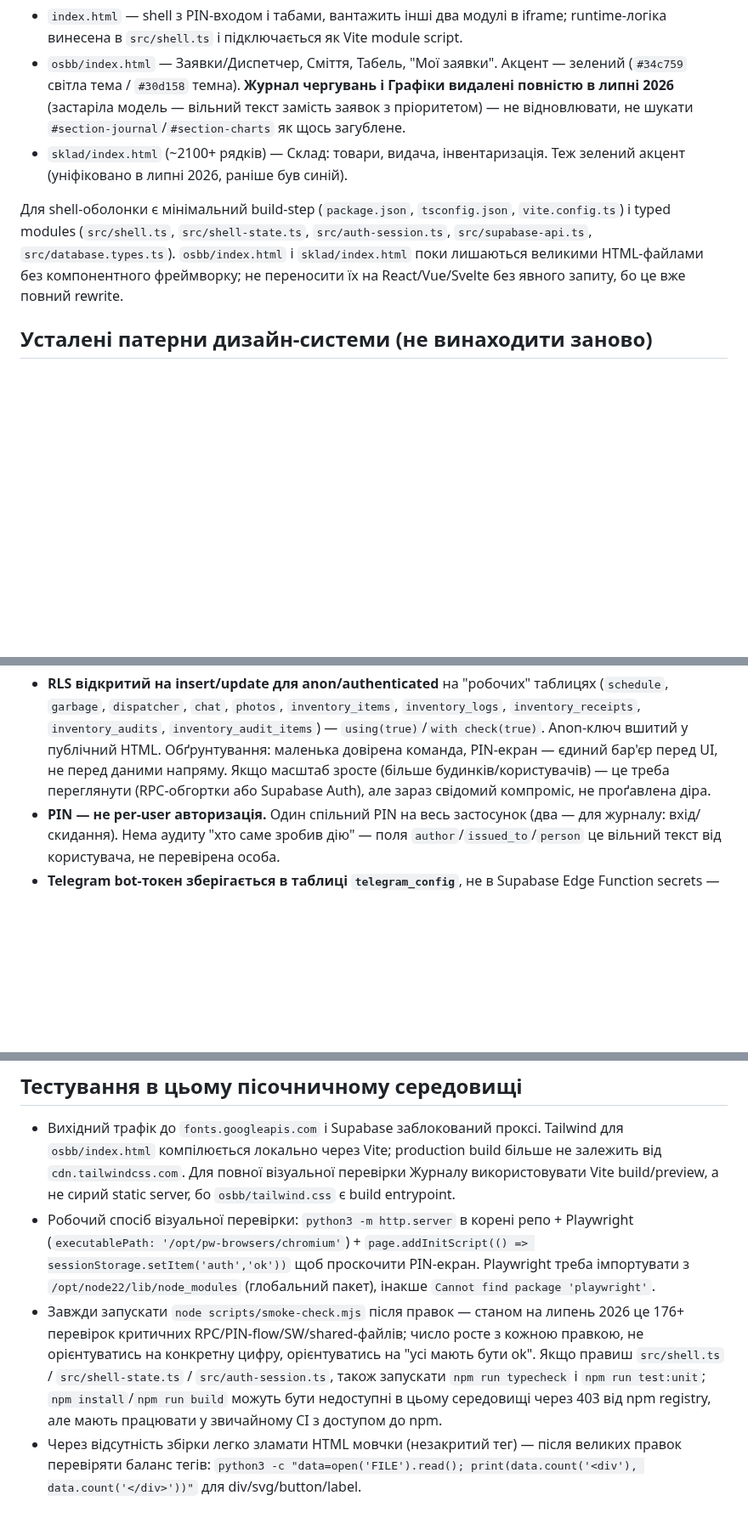
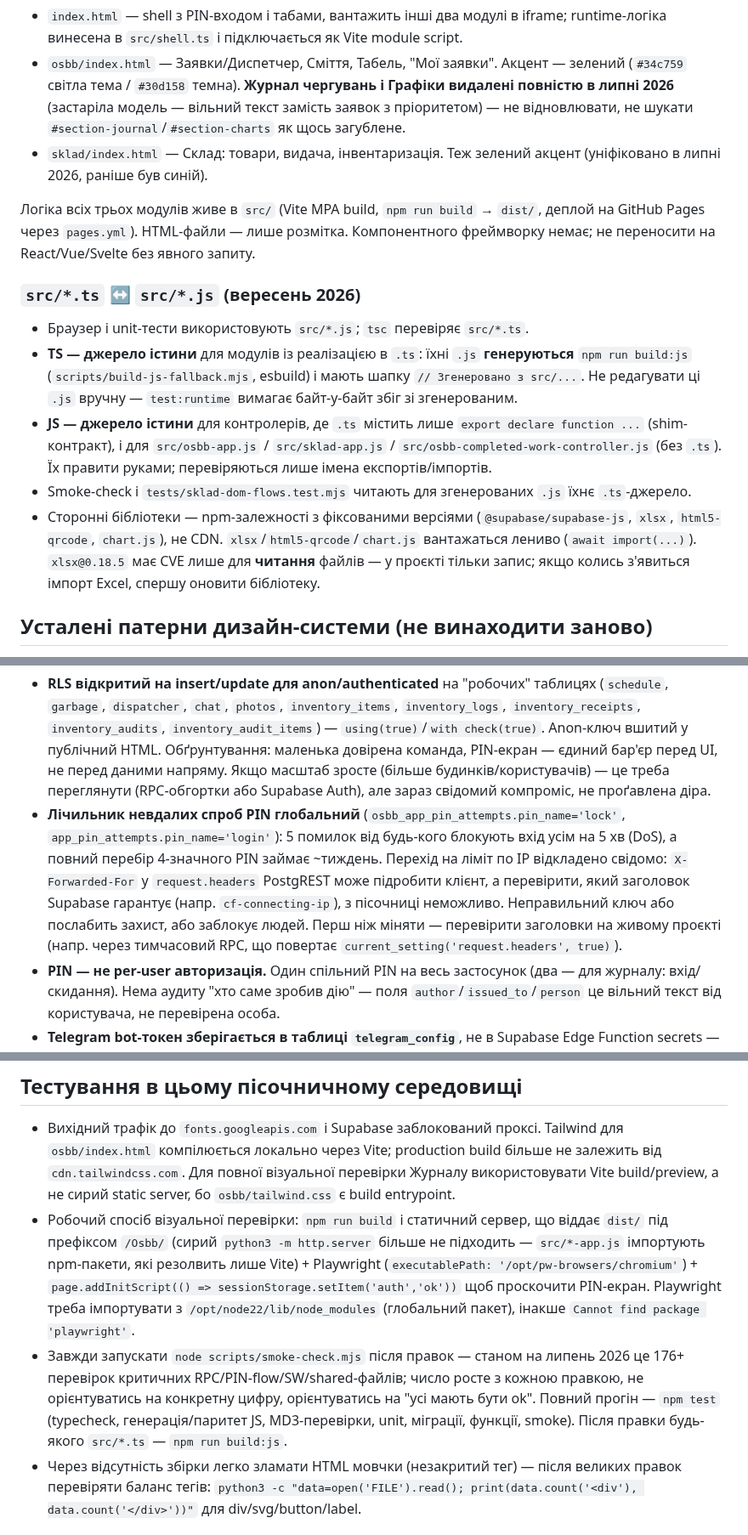
Before and after one commit to sudak666/Osbb, a Markdown page: CLAUDE.md, 3 parts joined by grey strips. Shown at 85% size. Drawn GitHub-style; blank space fills up the shorter version.

```diff
--- a/CLAUDE.md
+++ b/CLAUDE.md
@@ -7,9 +7,17 @@
 Два великі однофайлові HTML-модулі й shell, який уже почали мігрувати на Vite + TypeScript:
 - `index.html` — shell з PIN-входом і табами, вантажить інші два модулі в iframe; runtime-логіка винесена в `src/shell.ts` і підключається як Vite module script.
 - `osbb/index.html` — Заявки/Диспетчер, Сміття, Табель, "Мої заявки". Акцент — зелений (`#34c759` світла тема / `#30d158` темна). **Журнал чергувань і Графіки видалені повністю в липні 2026** (застаріла модель — вільний текст замість заявок з пріоритетом) — не відновлювати, не шукати `#section-journal`/`#section-charts` як щось загублене.
-- `sklad/index.html` (~2100+ рядків) — Склад: товари, видача, інвентаризація. Теж зелений акцент (уніфіковано в липні 2026, раніше був синій).
+- `sklad/index.html` — Склад: товари, видача, інвентаризація. Теж зелений акцент (уніфіковано в липні 2026, раніше був синій).
 
-Для shell-оболонки є мінімальний build-step (`package.json`, `tsconfig.json`, `vite.config.ts`) і typed modules (`src/shell.ts`, `src/shell-state.ts`, `src/auth-session.ts`, `src/supabase-api.ts`, `src/database.types.ts`). `osbb/index.html` і `sklad/index.html` поки лишаються великими HTML-файлами без компонентного фреймворку; не переносити їх на React/Vue/Svelte без явного запиту, бо це вже повний rewrite.
+Логіка всіх трьох модулів живе в `src/` (Vite MPA build, `npm run build` → `dist/`, деплой на GitHub Pages через `pages.yml`). HTML-файли — лише розмітка. Компонентного фреймворку немає; не переносити на React/Vue/Svelte без явного запиту.
+
+### `src/*.ts` ↔ `src/*.js` (вересень 2026)
+
+- Браузер і unit-тести використовують `src/*.js`; `tsc` перевіряє `src/*.ts`.
+- **TS — джерело істини** для модулів із реалізацією в `.ts`: їхні `.js` **генеруються** `npm run build:js` (`scripts/build-js-fallback.mjs`, esbuild) і мають шапку `// Згенеровано з src/...`. Не редагувати ці `.js` вручну — `test:runtime` вимагає байт-у-байт збіг зі згенерованим.
+- **JS — джерело істини** для контролерів, де `.ts` містить лише `export declare function ...` (shim-контракт), і для `src/osbb-app.js` / `src/sklad-app.js` / `src/osbb-completed-work-controller.js` (без `.ts`). Їх правити руками; перевіряються лише імена експортів/імпортів.
+- Smoke-check і `tests/sklad-dom-flows.test.mjs` читають для згенерованих `.js` їхнє `.ts`-джерело.
+- Сторонні бібліотеки — npm-залежності з фіксованими версіями (`@supabase/supabase-js`, `xlsx`, `html5-qrcode`, `chart.js`), не CDN. `xlsx`/`html5-qrcode`/`chart.js` вантажаться лениво (`await import(...)`). `xlsx@0.18.5` має CVE лише для **читання** файлів — у проєкті тільки запис; якщо колись з'явиться імпорт Excel, спершу оновити бібліотеку.
 
 ## Усталені патерни дизайн-системи (не винаходити заново)
 
@@ -69,6 +91,7 @@ jsonb_set(doc, array[day_key], coalesce(doc->day_key, '{}'::jsonb) || jsonb_buil
 Щоб наступний аудит (людський чи AI) не "відкривав" це заново як несподівану знахідку — нижче задокументовані речі, які вже відомі й свідомо прийняті для поточного масштабу (один будинок, кілька співробітників), а не проґавлені баги:
 
 - **RLS відкритий на insert/update для anon/authenticated** на "робочих" таблицях (`schedule`, `garbage`, `dispatcher`, `chat`, `photos`, `inventory_items`, `inventory_logs`, `inventory_receipts`, `inventory_audits`, `inventory_audit_items`) — `using(true)`/`with check(true)`. Anon-ключ вшитий у публічний HTML. Обґрунтування: маленька довірена команда, PIN-екран — єдиний бар'єр перед UI, не перед даними напряму. Якщо масштаб зросте (більше будинків/користувачів) — це треба переглянути (RPC-обгортки або Supabase Auth), але зараз свідомий компроміс, не проґавлена діра.
+- **Лічильник невдалих спроб PIN глобальний** (`osbb_app_pin_attempts.pin_name='lock'`, `app_pin_attempts.pin_name='login'`): 5 помилок від будь-кого блокують вхід усім на 5 хв (DoS), а повний перебір 4-значного PIN займає ~тиждень. Перехід на ліміт по IP відкладено свідомо: `X-Forwarded-For` у `request.headers` PostgREST може підробити клієнт, а перевірити, який заголовок Supabase гарантує (напр. `cf-connecting-ip`), з пісочниці неможливо. Неправильний ключ або послабить захист, або заблокує людей. Перш ніж міняти — перевірити заголовки на живому проєкті (напр. через тимчасовий RPC, що повертає `current_setting('request.headers', true)`).
 - **PIN — не per-user авторизація.** Один спільний PIN на весь застосунок (два — для журналу: вхід/скидання). Нема аудиту "хто саме зробив дію" — поля `author`/`issued_to`/`person` це вільний текст від користувача, не перевірена особа.
 - **Telegram bot-токен зберігається в таблиці `telegram_config`**, не в Supabase Edge Function secrets — це свідомий вибір (простіше міняти chat_id/токен без редеплою функцій), не помилка. Але через це RLS на `telegram_config`/`osbb_telegram_config` **обов'язково має бути без жодної policy** (default-deny) — інакше токен читається anon-ключем. Так уже сталося один раз у видаленому проєкті журналу; при будь-якій зміні цих таблиць перевіряти, що policy не додались випадково.
 - **Приклад-PIN у git — станом на липень 2026 підтверджено все ще не замінений на реальний** (жива база досі приймає той самий приклад-PIN, що прописаний у `sklad/supabase/001_setup_pin_auth.sql` і `005_merge_osbb_journal.sql` — самі цифри свідомо не повторюємо тут ще раз, вони й так у git-історії тих SQL-файлів, нема сенсу множити копії). Користувач свідомо відклав заміну ("поміняємо потім") — не забувати нагадувати, не намагатись замінити самому без прямого запиту (новий PIN не повинен з'являтись у логах сесії агента, міняти має сам користувач через SQL Editor).
@@ -78,8 +101,8 @@ jsonb_set(doc, array[day_key], coalesce(doc->day_key, '{}'::jsonb) || jsonb_buil
 ## Тестування в цьому пісочничному середовищі
 
 - Вихідний трафік до `fonts.googleapis.com` і Supabase заблокований проксі. Tailwind для `osbb/index.html` компілюється локально через Vite; production build більше не залежить від `cdn.tailwindcss.com`. Для повної візуальної перевірки Журналу використовувати Vite build/preview, а не сирий static server, бо `osbb/tailwind.css` є build entrypoint.
-- Робочий спосіб візуальної перевірки: `python3 -m http.server` в корені репо + Playwright (`executablePath: '/opt/pw-browsers/chromium'`) + `page.addInitScript(() => sessionStorage.setItem('auth','ok'))` щоб проскочити PIN-екран. Playwright треба імпортувати з `/opt/node22/lib/node_modules` (глобальний пакет), інакше `Cannot find package 'playwright'`.
-- Завжди запускати `node scripts/smoke-check.mjs` після правок — станом на липень 2026 це 176+ перевірок критичних RPC/PIN-flow/SW/shared-файлів; число росте з кожною правкою, не орієнтуватись на конкретну цифру, орієнтуватись на "усі мають бути ok". Якщо правиш `src/shell.ts` / `src/shell-state.ts` / `src/auth-session.ts`, також запускати `npm run typecheck` і `npm run test:unit`; `npm install`/`npm run build` можуть бути недоступні в цьому середовищі через 403 від npm registry, але мають працювати у звичайному CI з доступом до npm.
+- Робочий спосіб візуальної перевірки: `npm run build` і статичний сервер, що віддає `dist/` під префіксом `/Osbb/` (сирий `python3 -m http.server` більше не підходить — `src/*-app.js` імпортують npm-пакети, які резолвить лише Vite) + Playwright (`executablePath: '/opt/pw-browsers/chromium'`) + `page.addInitScript(() => sessionStorage.setItem('auth','ok'))` щоб проскочити PIN-екран. Playwright треба імпортувати з `/opt/node22/lib/node_modules` (глобальний пакет), інакше `Cannot find package 'playwright'`.
+- Завжди запускати `node scripts/smoke-check.mjs` після правок — станом на липень 2026 це 176+ перевірок критичних RPC/PIN-flow/SW/shared-файлів; число росте з кожною правкою, не орієнтуватись на конкретну цифру, орієнтуватись на "усі мають бути ok". Повний прогін — `npm test` (typecheck, генерація/паритет JS, MD3-перевірки, unit, міграції, функції, smoke). Після правки будь-якого `src/*.ts` — `npm run build:js`.
 - Через відсутність збірки легко зламати HTML мовчки (незакритий тег) — після великих правок перевіряти баланс тегів: `python3 -c "data=open('FILE').read(); print(data.count('<div'), data.count('</div>'))"` для div/svg/button/label.
 
 ## Відкриті питання на наступну сесію (липень 2026)
```
Also changed, not shown: other parts of CLAUDE.md (+16 -2 lines), README.md (+6 -2 lines).
